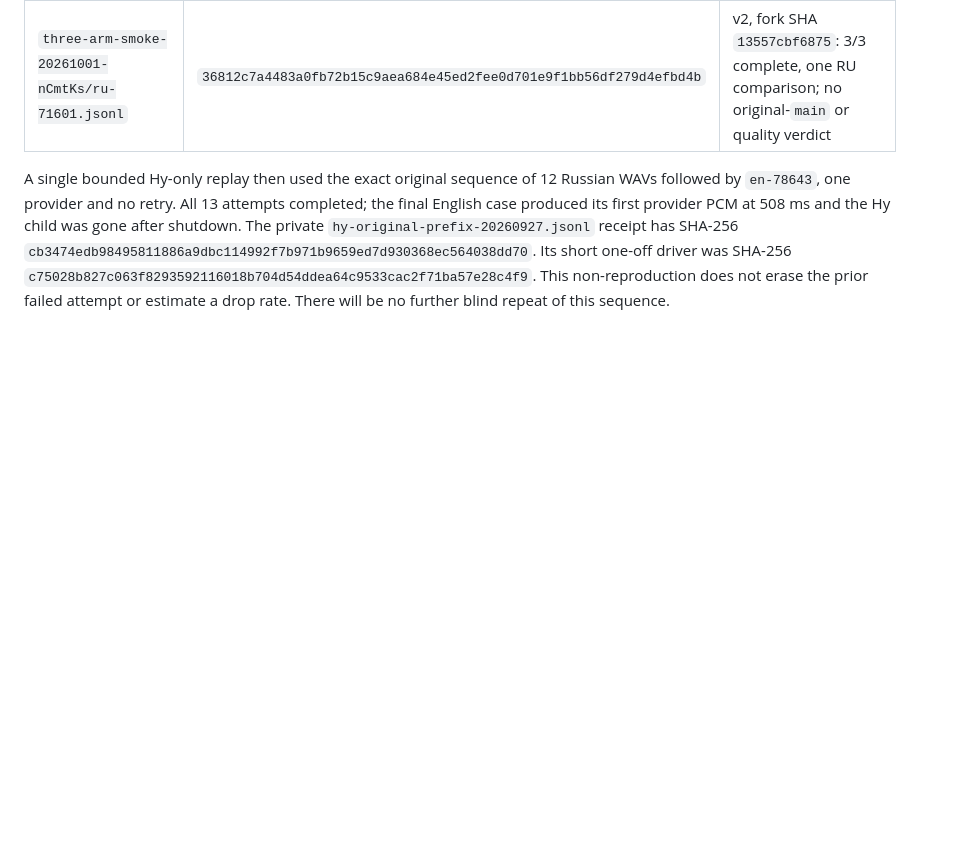
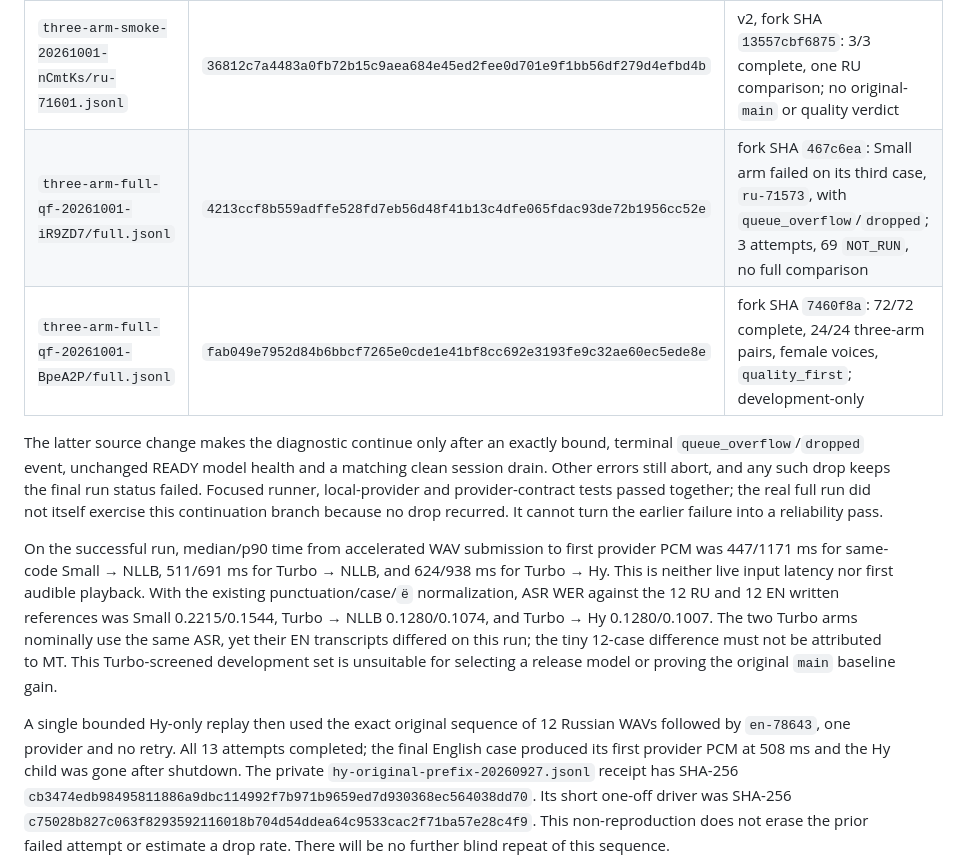
Before and after one commit to antonshalin76/translator, a Markdown page: docs/stabilization/product-audio-paired-20260927.md, the part around the change. Drawn GitHub-style; blank space fills up the shorter version.

Commit message:
docs(stabilization): record three-arm development evidence and blockers

```diff
--- a/docs/stabilization/product-audio-paired-20260927.md
+++ b/docs/stabilization/product-audio-paired-20260927.md
@@ -69,6 +69,27 @@ physical microphone, speaker, or headphone was used.
 | `full-streaming-first.jsonl` | `e62a2354db27005ad857fe1e4b32673572c2e000f4929863831347a0b51d7ff8` | 13/48 attempted; 12 completed, first EN case `en-78643` failed, 35 `NOT_RUN` |
 | `replay-streaming-first-en-78643.jsonl` | `77efb12cbc8314624ef2e8ad43bca6d15e3d4753feef2c23a48d564d24c46792` | One frozen-case replay: Hy and NLLB completed; original failure remains unresolved |
 | `three-arm-smoke-20261001-nCmtKs/ru-71601.jsonl` | `36812c7a4483a0fb72b15c9aea684e45ed2fee0d701e9f1bb56df279d4efbd4b` | v2, fork SHA `13557cbf6875`: 3/3 complete, one RU comparison; no original-`main` or quality verdict |
+| `three-arm-full-qf-20261001-iR9ZD7/full.jsonl` | `4213ccf8b559adffe528fd7eb56d48f41b13c4dfe065fdac93de72b1956cc52e` | fork SHA `467c6ea`: Small arm failed on its third case, `ru-71573`, with `queue_overflow`/`dropped`; 3 attempts, 69 `NOT_RUN`, no full comparison |
+| `three-arm-full-qf-20261001-BpeA2P/full.jsonl` | `fab049e7952d84b6bbcf7265e0cde1e41bf8cc692e3193fe9c32ae60ec5ede8e` | fork SHA `7460f8a`: 72/72 complete, 24/24 three-arm pairs, female voices, `quality_first`; development-only |
+
+The latter source change makes the diagnostic continue only after an exactly
+bound, terminal `queue_overflow`/`dropped` event, unchanged READY model health
+and a matching clean session drain. Other errors still abort, and any such
+drop keeps the final run status failed. Focused runner, local-provider and
+provider-contract tests passed together; the real full run did not itself
+exercise this continuation branch because no drop recurred. It cannot turn
+the earlier failure into a reliability pass.
+
+On the successful run, median/p90 time from accelerated WAV submission to
+first provider PCM was 447/1171 ms for same-code Small → NLLB, 511/691 ms
+for Turbo → NLLB, and 624/938 ms for Turbo → Hy. This is neither live input
+latency nor first audible playback. With the existing punctuation/case/`ё`
+normalization, ASR WER against the 12 RU and 12 EN written references was
+Small 0.2215/0.1544, Turbo → NLLB 0.1280/0.1074, and Turbo → Hy
+0.1280/0.1007. The two Turbo arms nominally use the same ASR, yet their EN
+transcripts differed on this run; the tiny 12-case difference must not be
+attributed to MT. This Turbo-screened development set is unsuitable for
+selecting a release model or proving the original `main` baseline gain.
 
 A single bounded Hy-only replay then used the exact original sequence of 12
 Russian WAVs followed by `en-78643`, one provider and no retry. All 13 attempts
```
Also changed, not shown: docs/stabilization/product-closure-one-pass-20260927.md (+14 -18 lines), 1 other file.
